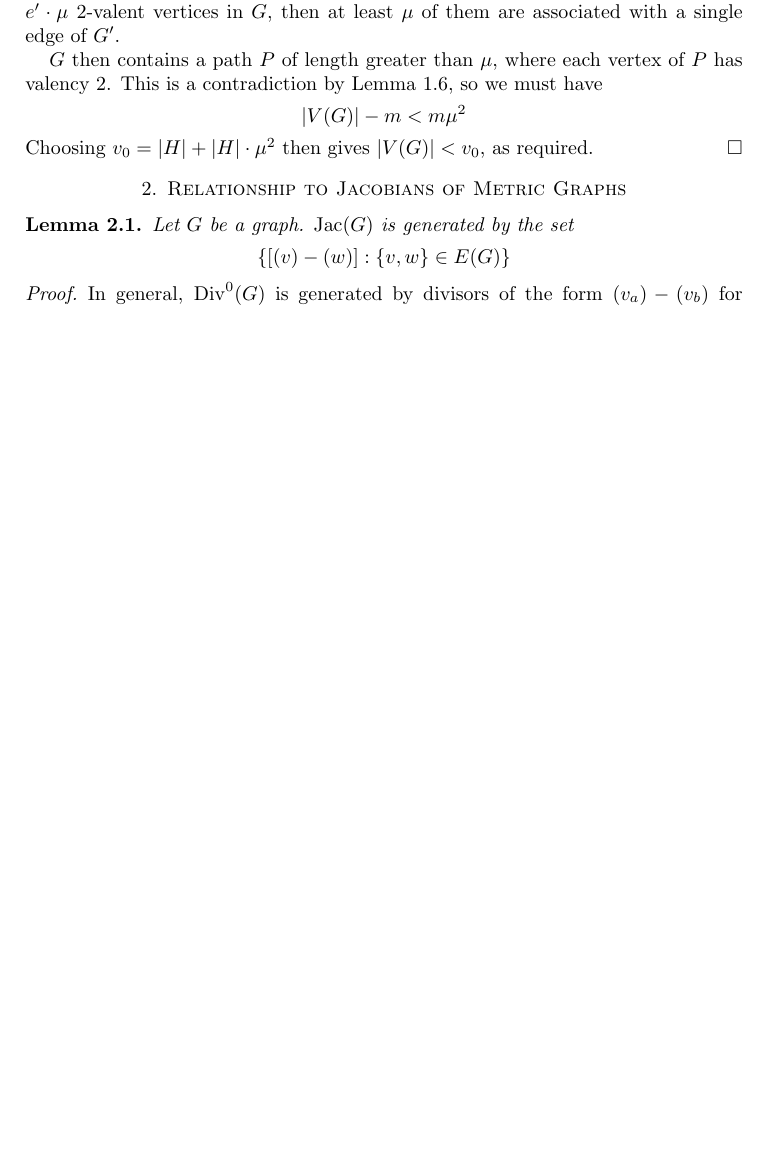
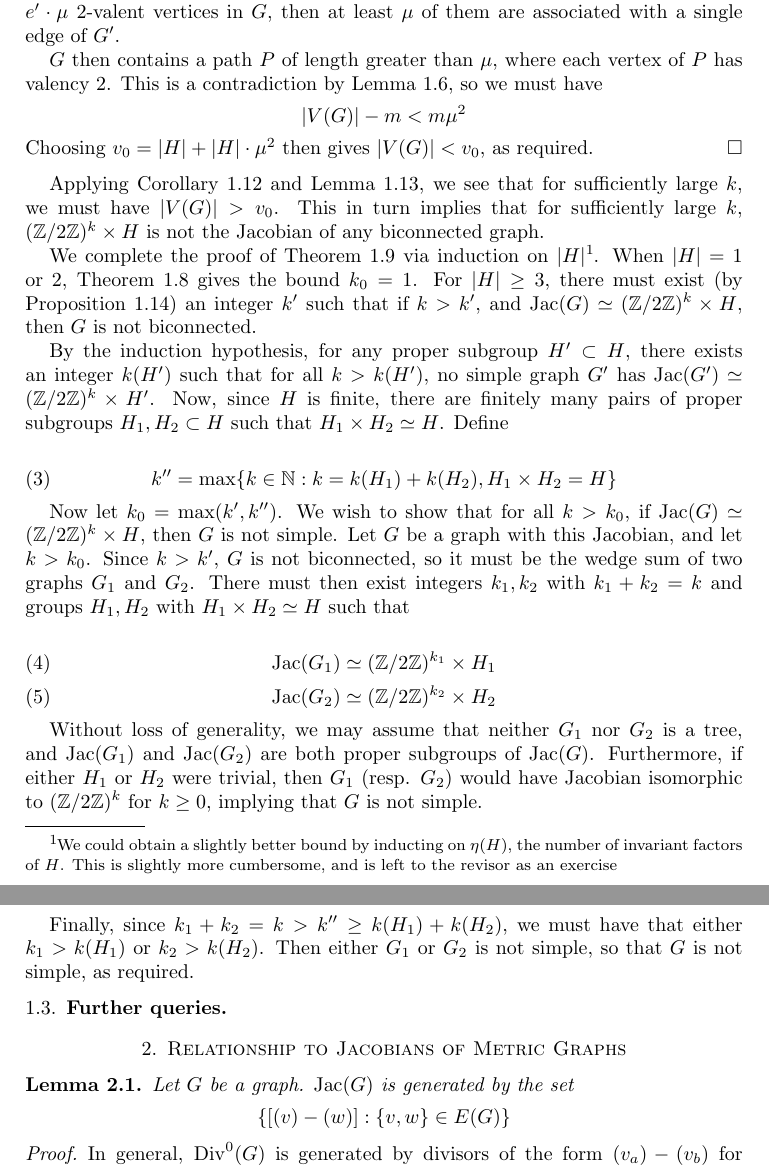
Before and after one commit to tjweisman/bn_writeups, a LaTeX paper (main_writeup/writeup.tex): part of page 4 of 4 before the commit and two parts of pages 4 and 5 of 5 after it, the two joined at a grey line, cut so that both start at the same text, the shorter picture padded with empty space. Compiled offline with pdfLaTeX.

Commit message:
finished first draft of first subsection of writeup

```diff
--- a/main_writeup/writeup.tex
+++ b/main_writeup/writeup.tex
@@ -301,7 +304,55 @@ upper bound on $k$.
   required.
 \end{proof}
 
+Applying Corollary \ref{cor:genus_v_mu} and Lemma
+\ref{lem:genus_cycle}, we see that for sufficiently large $k$, we must
+have $|V(G)| > v_0$. This in turn implies that for sufficiently large
+$k$, $(\Z/2\Z)^k \times H$ is not the Jacobian of any biconnected
+graph.
 
+We complete the proof of Theorem \ref{thm:2group_product} via
+induction on $|H|$\footnote{We could obtain a slightly better bound by
+  inducting on $\eta(H)$, the number of invariant factors of $H$. This
+  is slightly more cumbersome, and is left to the revisor as an
+  exercise}. When $|H| = 1$ or $2$, Theorem \ref{thm:2group} gives the
+bound $k_0 = 1$. For $|H| \ge 3$, there must exist (by Proposition
+\ref{prop:v_bound}) an integer $k'$ such that if $k > k'$, and
+$\Jac(G) \simeq (\Z/2\Z)^k \times H$, then $G$ is not biconnected.
+
+By the induction hypothesis, for any proper subgroup $H' \subset H$,
+there exists an integer $k(H')$ such that for all $k > k(H')$, no
+simple graph $G'$ has $\Jac(G') \simeq (\Z/2\Z)^k \times H'$. Now,
+since $H$ is finite, there are finitely many pairs of proper subgroups
+$H_1, H_2 \subset H$ such that $H_1 \times H_2 \simeq H$. Define
+
+\begin{equation}
+  k'' = \max\{k \in \N : k = k(H_1) + k(H_2), H_1 \times H_2 = H\}
+\end{equation}
+
+Now let $k_0 = \max(k', k'')$. We wish to show that for all $k > k_0$,
+if $\Jac(G) \simeq (\Z/2\Z)^k \times H$, then $G$ is not simple. Let
+$G$ be a graph with this Jacobian, and let $k > k_0$.  Since $k > k'$,
+$G$ is not biconnected, so it must be the wedge sum of two graphs
+$G_1$ and $G_2$. There must then exist integers $k_1, k_2$ with $k_1 +
+k_2 = k$ and groups $H_1, H_2$ with $H_1 \times H_2 \simeq H$ such
+that
+
+\begin{align}
+  \Jac(G_1) &\simeq (\Z/2\Z)^{k_1} \times H_1 \\
+  \Jac(G_2) &\simeq (\Z/2\Z)^{k_2} \times H_2
+\end{align}
+
+Without loss of generality, we may assume that neither $G_1$ nor $G_2$
+is a tree, and $\Jac(G_1)$ and $\Jac(G_2)$ are both proper subgroups
+of $\Jac(G)$. Furthermore, if either $H_1$ or $H_2$ were trivial, then
+$G_1$ (resp. $G_2$) would have Jacobian isomorphic to $(\Z/2\Z)^k$ for
+$k \ge 0$, implying that $G$ is not simple.
+
+Finally, since $k_1 + k_2 = k > k'' \ge k(H_1) + k(H_2)$, we must have
+that either $k_1 > k(H_1)$ or $k_2 > k(H_2)$. Then either $G_1$ or
+$G_2$ is not simple, so that $G$ is not simple, as required.
+
+\subsection{Further queries}
 
 \section{Relationship to Jacobians of Metric Graphs}
 \begin{lem}
```
Also changed, not shown: main_writeup/writeup.tex (23 more changed lines).
